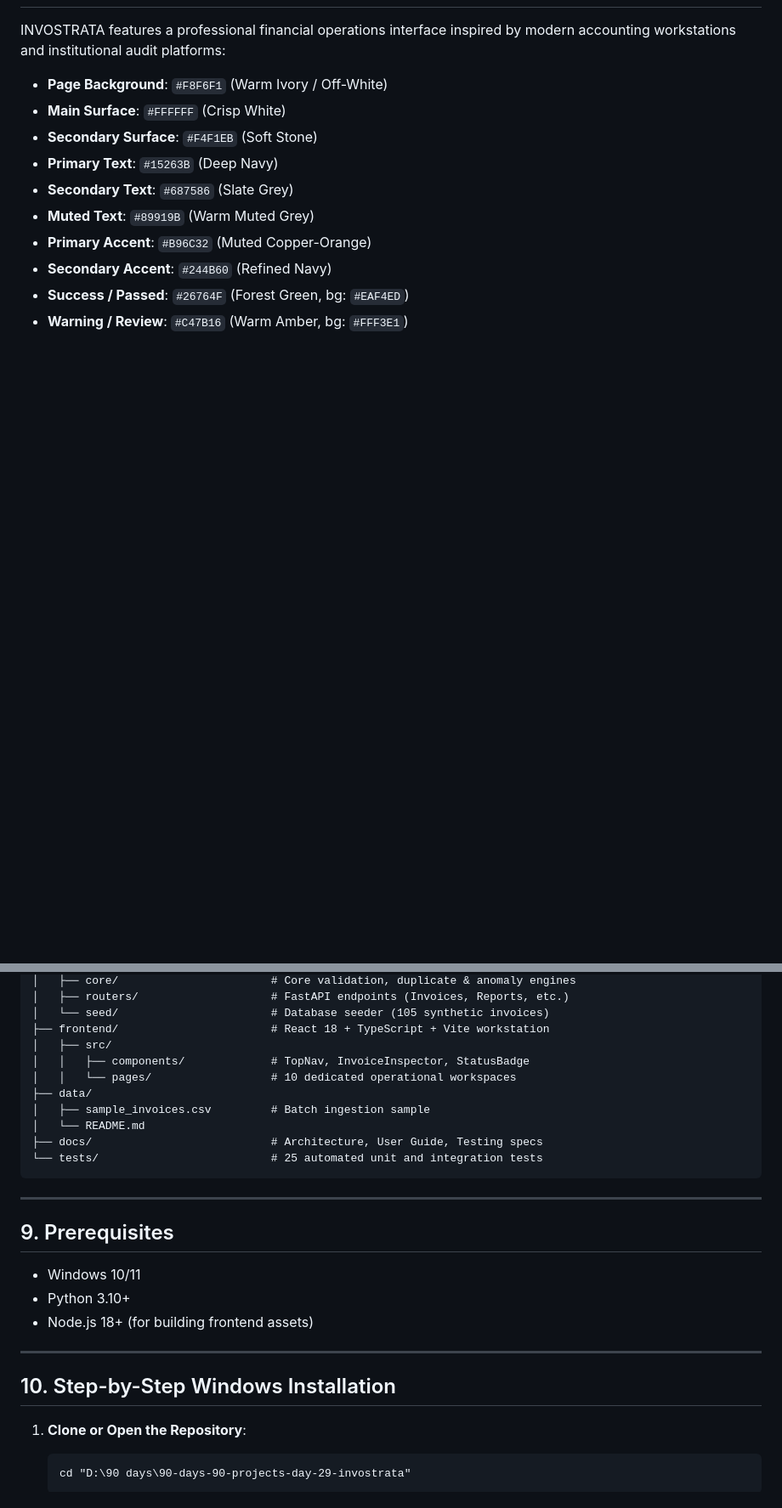
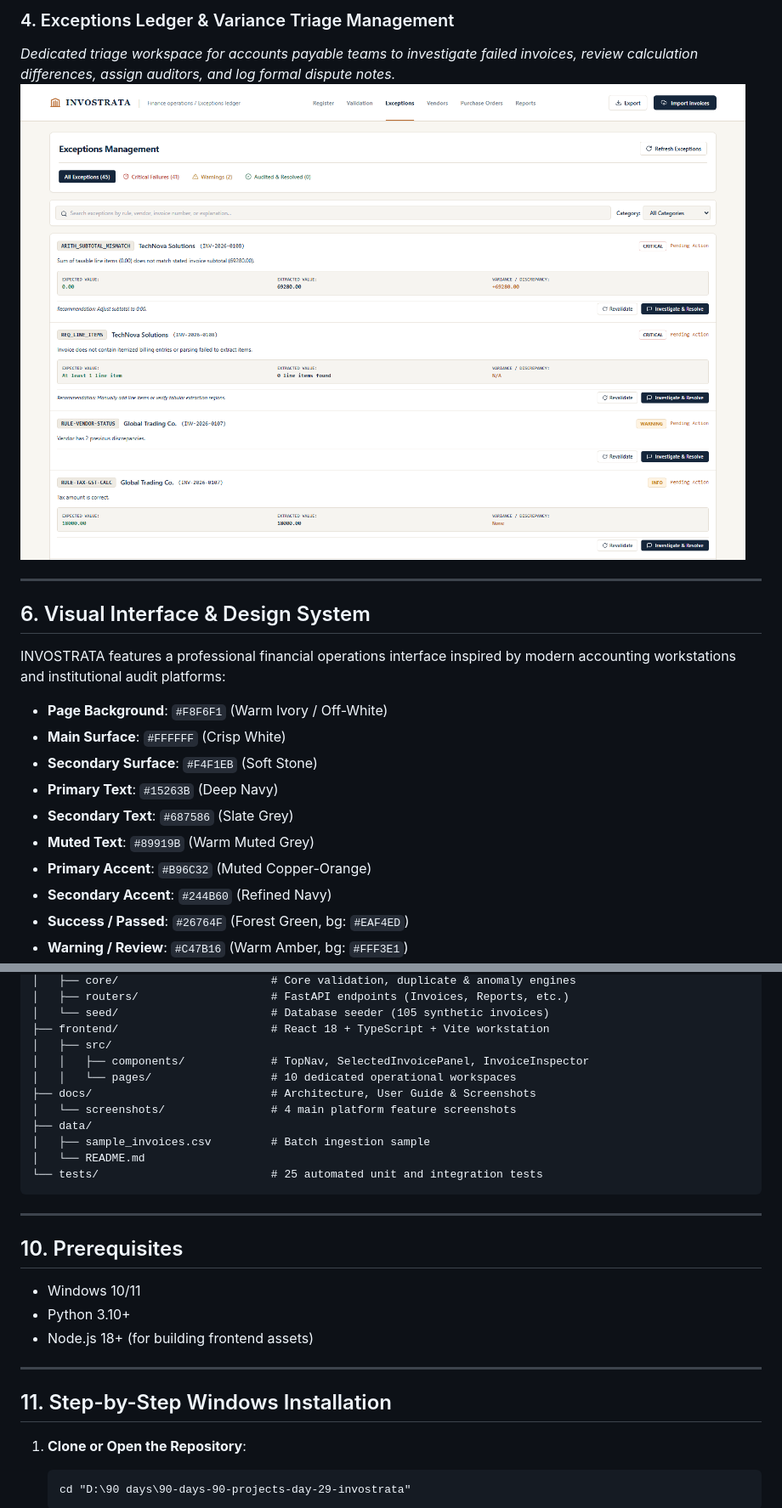
Before and after one commit to raguramrrp/90-days-90-projects-day-29-invostrata, a Markdown page: README.md, 2 parts joined by grey strips. Shown at 85% size. GitHub-like rendering; pictures changed too: docs/screenshots/04-exceptions-management.png (added); blank space fills up the shorter version.

````diff
--- a/README.md
+++ b/README.md
@@ -49,3 +62,10 @@ INVOSTRATA eliminates these operational risks with a local-first, deterministic
+### 4. Exceptions Ledger & Variance Triage Management
+*Dedicated triage workspace for accounts payable teams to investigate failed invoices, review calculation differences, assign auditors, and log formal dispute notes.*
+![Exceptions Management](docs/screenshots/04-exceptions-management.png)
+
+---
+
+## 6. Visual Interface & Design System
 INVOSTRATA features a professional financial operations interface inspired by modern accounting workstations and institutional audit platforms:
 - **Page Background**: `#F8F6F1` (Warm Ivory / Off-White)
 - **Main Surface**: `#FFFFFF` (Crisp White)
@@ -139,25 +159,26 @@ INVOSTRATA features a professional financial operations interface inspired by mo
 │   └── seed/                       # Database seeder (105 synthetic invoices)
 ├── frontend/                       # React 18 + TypeScript + Vite workstation
 │   ├── src/
-│   │   ├── components/             # TopNav, InvoiceInspector, StatusBadge
+│   │   ├── components/             # TopNav, SelectedInvoicePanel, InvoiceInspector
 │   │   └── pages/                  # 10 dedicated operational workspaces
+├── docs/                           # Architecture, User Guide & Screenshots
+│   └── screenshots/                # 4 main platform feature screenshots
 ├── data/
 │   ├── sample_invoices.csv         # Batch ingestion sample
 │   └── README.md
-├── docs/                           # Architecture, User Guide, Testing specs
 └── tests/                          # 25 automated unit and integration tests
 ```
 
 ---
 
-## 9. Prerequisites
+## 10. Prerequisites
 - Windows 10/11
 - Python 3.10+
 - Node.js 18+ (for building frontend assets)
 
 ---
 
-## 10. Step-by-Step Windows Installation
+## 11. Step-by-Step Windows Installation
 
 1. **Clone or Open the Repository**:
    ```cmd
````
Also changed, not shown: other parts of README.md (+27 -37 lines), docs/screenshots/01-invoice-register.png (added), docs/screenshots/02-audit-record-inspector.png (added), docs/screenshots/03-validation-centre.png (added), 1 other file.
